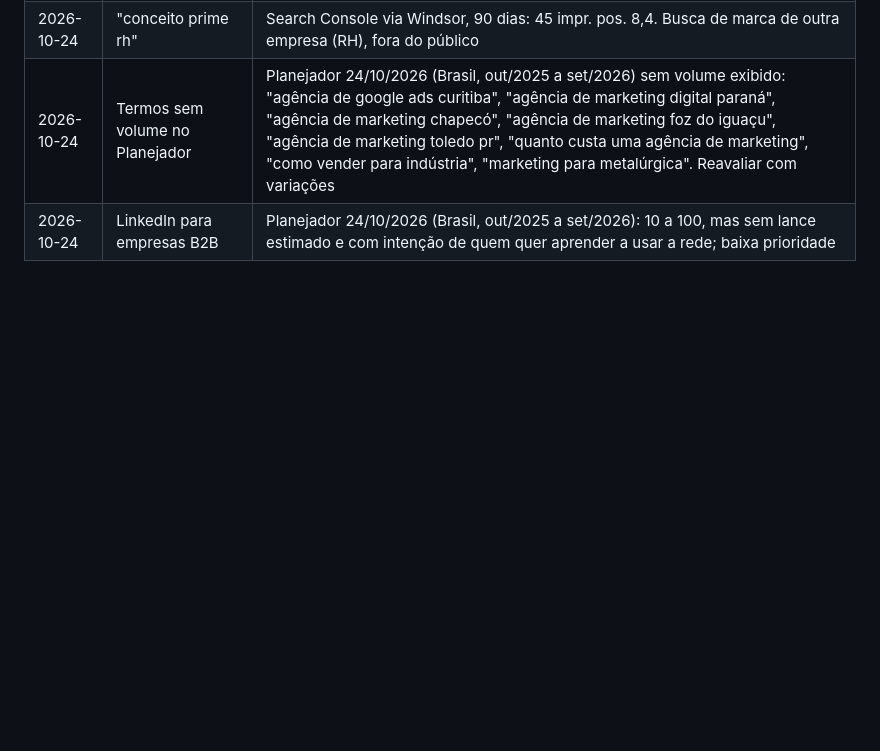
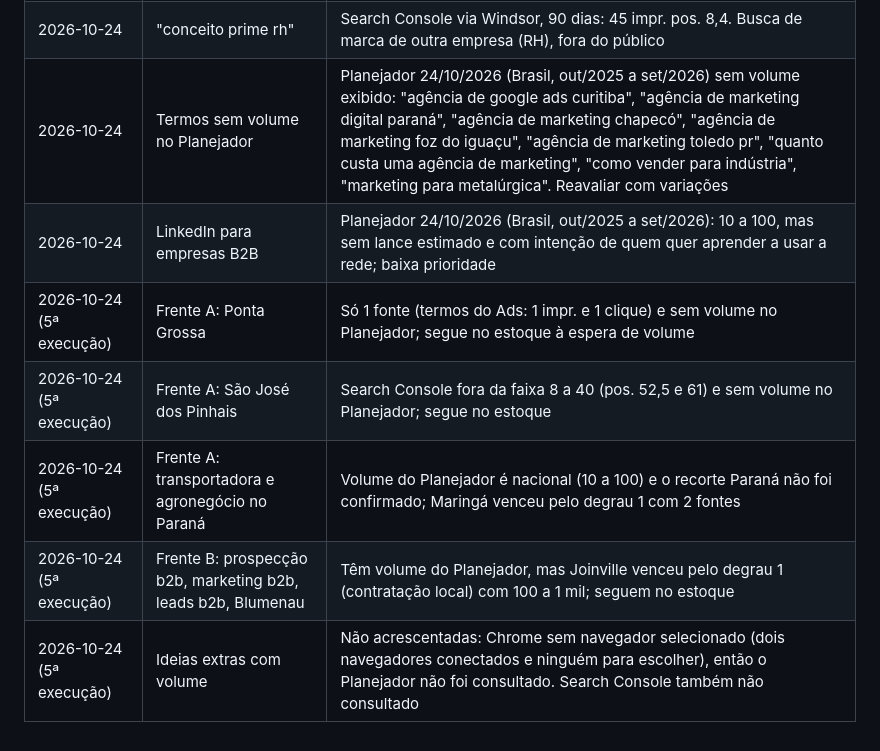
Before and after one commit to gabrielpriss/conceitop, a Markdown page: conteudo/blog/pauta.md, the part around the change. Rendered like a GitHub page; blank space fills up the shorter version.

Commit message:
Blog: pauta do dia
Co-Authored-By: Claude Opus 5.5 <noreply@anthropic.com>
Claude-Session: https://claude.ai/code/session_019FCESaWesNZtgj4H2ibC8T

```diff
--- a/conteudo/blog/pauta.md
+++ b/conteudo/blog/pauta.md
@@ -41,3 +41,8 @@ Registro de tudo o que a pesquisa avaliou. Toda linha leva a fonte do sinal de b
 | 2026-10-24 | "conceito prime rh" | Search Console via Windsor, 90 dias: 45 impr. pos. 8,4. Busca de marca de outra empresa (RH), fora do público |
 | 2026-10-24 | Termos sem volume no Planejador | Planejador 24/10/2026 (Brasil, out/2025 a set/2026) sem volume exibido: "agência de google ads curitiba", "agência de marketing digital paraná", "agência de marketing chapecó", "agência de marketing foz do iguaçu", "agência de marketing toledo pr", "quanto custa uma agência de marketing", "como vender para indústria", "marketing para metalúrgica". Reavaliar com variações |
 | 2026-10-24 | LinkedIn para empresas B2B | Planejador 24/10/2026 (Brasil, out/2025 a set/2026): 10 a 100, mas sem lance estimado e com intenção de quem quer aprender a usar a rede; baixa prioridade |
+| 2026-10-24 (5ª execução) | Frente A: Ponta Grossa | Só 1 fonte (termos do Ads: 1 impr. e 1 clique) e sem volume no Planejador; segue no estoque à espera de volume |
+| 2026-10-24 (5ª execução) | Frente A: São José dos Pinhais | Search Console fora da faixa 8 a 40 (pos. 52,5 e 61) e sem volume no Planejador; segue no estoque |
+| 2026-10-24 (5ª execução) | Frente A: transportadora e agronegócio no Paraná | Volume do Planejador é nacional (10 a 100) e o recorte Paraná não foi confirmado; Maringá venceu pelo degrau 1 com 2 fontes |
+| 2026-10-24 (5ª execução) | Frente B: prospecção b2b, marketing b2b, leads b2b, Blumenau | Têm volume do Planejador, mas Joinville venceu pelo degrau 1 (contratação local) com 100 a 1 mil; seguem no estoque |
+| 2026-10-24 (5ª execução) | Ideias extras com volume | Não acrescentadas: Chrome sem navegador selecionado (dois navegadores conectados e ninguém para escolher), então o Planejador não foi consultado. Search Console também não consultado |
```
